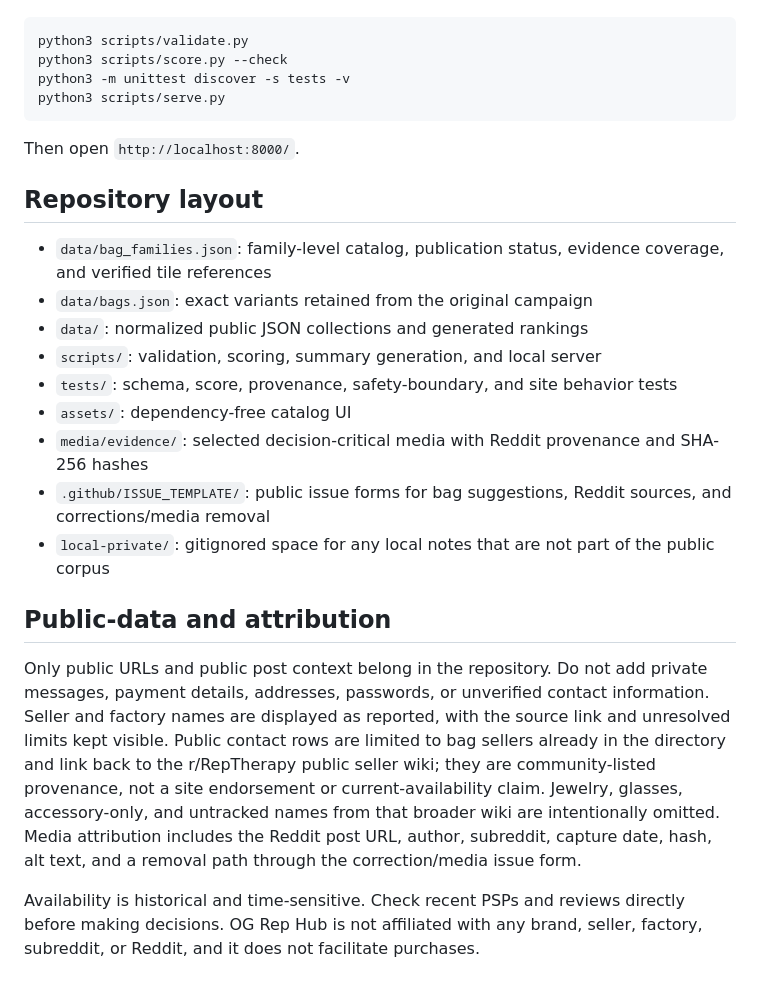
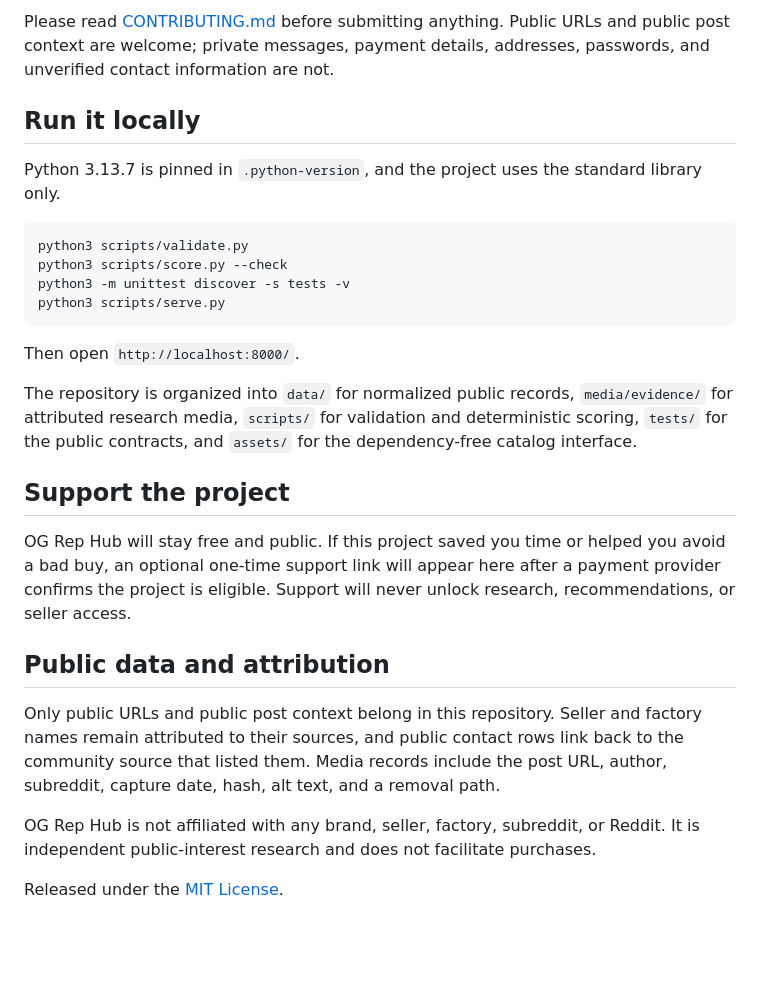
Before and after one commit to DusD24/og-rep-hub, a Markdown page: README.md, the part around the change printed below. Drawn GitHub-style; blank space fills up the shorter version.

Commit message:
Polish the OG Rep Hub repository story

````diff
--- a/README.md
+++ b/README.md
@@ -31,3 +49,8 @@ Python 3.13.7 is pinned in `.python-version`; the code uses the standard library
+Please read [CONTRIBUTING.md](CONTRIBUTING.md) before submitting anything. Public URLs and public post context are welcome; private messages, payment details, addresses, passwords, and unverified contact information are not.
+
+## Run it locally
+
+Python 3.13.7 is pinned in `.python-version`, and the project uses the standard library only.
 
 ```sh
 python3 scripts/validate.py
@@ -38,20 +61,16 @@ python3 scripts/serve.py
 
 Then open `http://localhost:8000/`.
 
-## Repository layout
+The repository is organized into `data/` for normalized public records, `media/evidence/` for attributed research media, `scripts/` for validation and deterministic scoring, `tests/` for the public contracts, and `assets/` for the dependency-free catalog interface.
 
-- `data/bag_families.json`: family-level catalog, publication status, evidence coverage, and verified tile references
-- `data/bags.json`: exact variants retained from the original campaign
-- `data/`: normalized public JSON collections and generated rankings
-- `scripts/`: validation, scoring, summary generation, and local server
-- `tests/`: schema, score, provenance, safety-boundary, and site behavior tests
-- `assets/`: dependency-free catalog UI
-- `media/evidence/`: selected decision-critical media with Reddit provenance and SHA-256 hashes
-- `.github/ISSUE_TEMPLATE/`: public issue forms for bag suggestions, Reddit sources, and corrections/media removal
-- `local-private/`: gitignored space for any local notes that are not part of the public corpus
+## Support the project
 
-## Public-data and attribution
+OG Rep Hub will stay free and public. If this project saved you time or helped you avoid a bad buy, an optional one-time support link will appear here after a payment provider confirms the project is eligible. Support will never unlock research, recommendations, or seller access.
 
-Only public URLs and public post context belong in the repository. Do not add private messages, payment details, addresses, passwords, or unverified contact information. Seller and factory names are displayed as reported, with the source link and unresolved limits kept visible. Public contact rows are limited to bag sellers already in the directory and link back to the r/RepTherapy public seller wiki; they are community-listed provenance, not a site endorsement or current-availability claim. Jewelry, glasses, accessory-only, and untracked names from that broader wiki are intentionally omitted. Media attribution includes the Reddit post URL, author, subreddit, capture date, hash, alt text, and a removal path through the correction/media issue form.
+## Public data and attribution
 
-Availability is historical and time-sensitive. Check recent PSPs and reviews directly before making decisions. OG Rep Hub is not affiliated with any brand, seller, factory, subreddit, or Reddit, and it does not facilitate purchases.
+Only public URLs and public post context belong in this repository. Seller and factory names remain attributed to their sources, and public contact rows link back to the community source that listed them. Media records include the post URL, author, subreddit, capture date, hash, alt text, and a removal path.
+
+OG Rep Hub is not affiliated with any brand, seller, factory, subreddit, or Reddit. It is independent public-interest research and does not facilitate purchases.
+
+Released under the [MIT License](LICENSE).
````
Also changed, not shown: other parts of README.md (+38 -20 lines), CONTRIBUTING.md (added, +62 -0 lines), docs/assets/og-rep-hub-preview.png (added), 1 other file.
